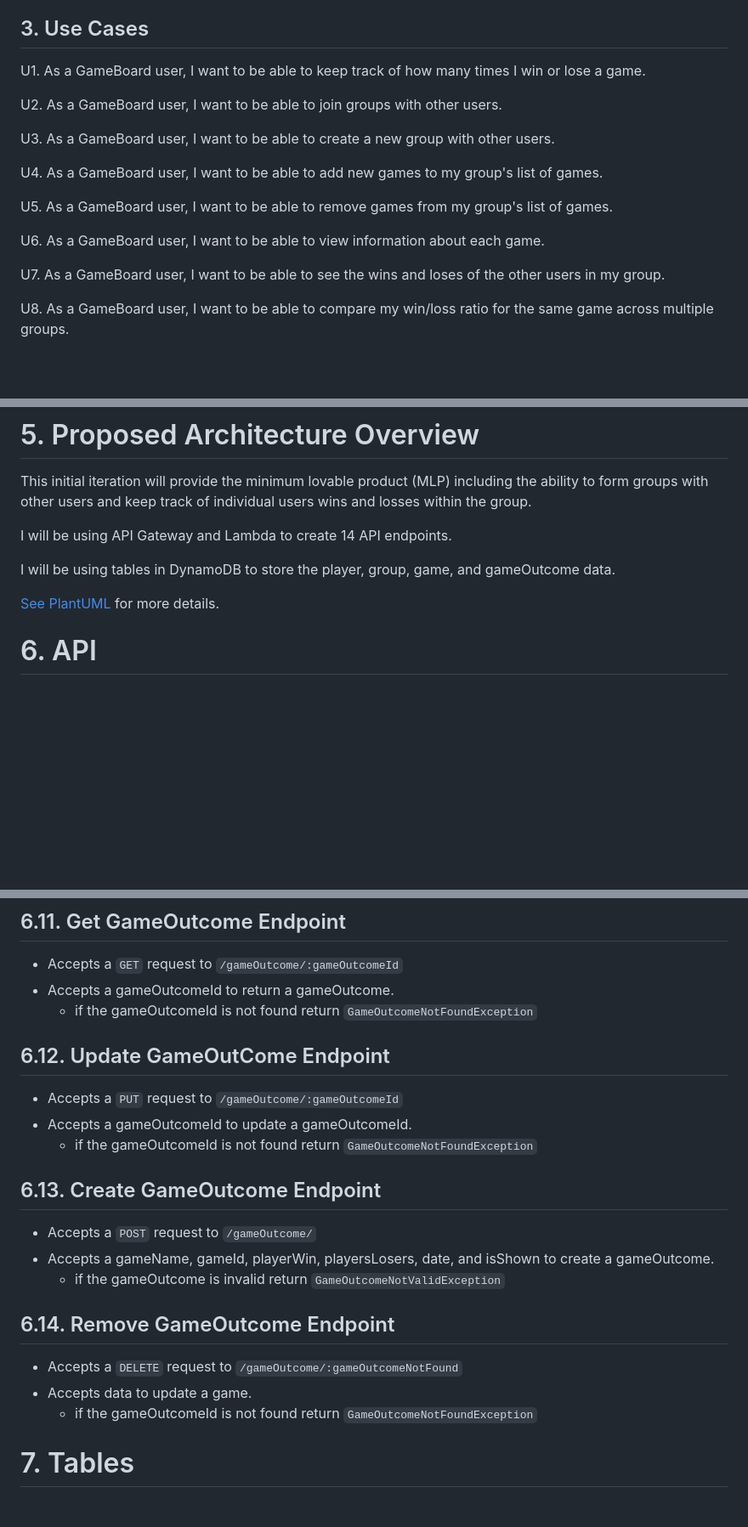
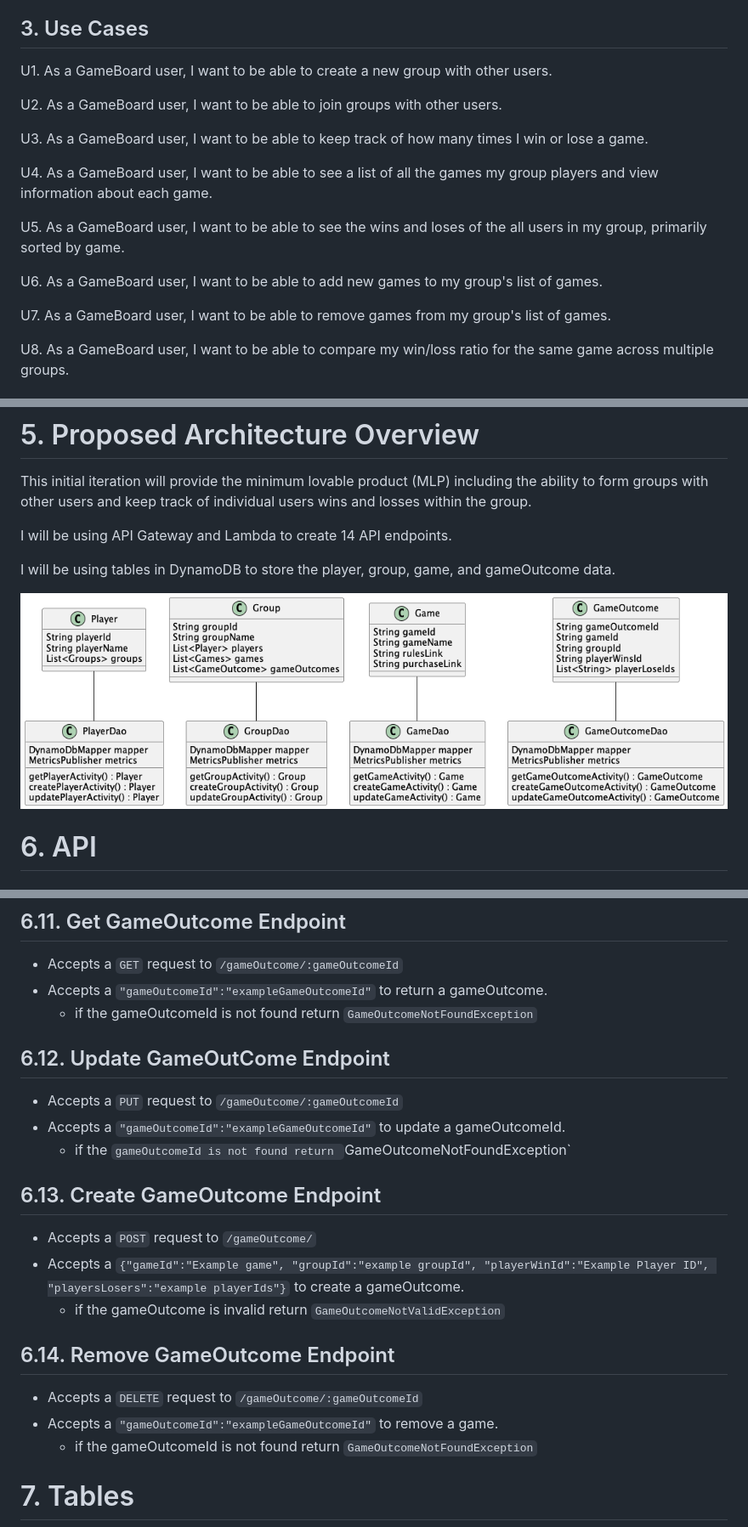
Before and after one commit to MattyOBar/GameBoard, a Markdown page: DesignDoc.md, 3 parts joined by grey strips. Shown: that part at 85% size. Drawn GitHub-style; pictures changed too: GameBoardCD.png (added); blank space fills up the shorter version.

```diff
--- a/DesignDoc.md
+++ b/DesignDoc.md
@@ -21,19 +21,19 @@ Finally users can add or remove players from the group.
 
 ## 3. Use Cases
 
-U1.  As a GameBoard user, I want to be able to keep track of how many times I win or lose a game.
+U1.  As a GameBoard user, I want to be able to create a new group with other users.
 
 U2.  As a GameBoard user, I want to be able to join groups with other users.
 
-U3.  As a GameBoard user, I want to be able to create a new group with other users.
+U3.  As a GameBoard user, I want to be able to keep track of how many times I win or lose a game.
 
-U4.  As a GameBoard user, I want to be able to add new games to my group's list of games.
+U4.  As a GameBoard user, I want to be able to see a list of all the games my group players and view information about each game.
 
-U5.  As a GameBoard user, I want to be able to remove games from my group's list of games.
+U5.  As a GameBoard user, I want to be able to see the wins and loses of the all users in my group, primarily sorted by game.
 
-U6.  As a GameBoard user, I want to be able to view information about each game.
+U6.  As a GameBoard user, I want to be able to add new games to my group's list of games.
 
-U7.  As a GameBoard user, I want to be able to see the wins and loses of the other users in my group.
+U7.  As a GameBoard user, I want to be able to remove games from my group's list of games.
 
 U8.  As a GameBoard user, I want to be able to compare my win/loss ratio for the same game across multiple groups.
 
@@ -59,8 +59,8 @@ I will be using API Gateway and Lambda to create 14 API endpoints.
 
 I will be using tables in DynamoDB to store the player, group, game, and gameOutcome data.
 
-[See PlantUML](GameBoard.puml) for more details.
 
+![GameBoard PlantUML](GameBoardCD.png)
 
 # 6. API
 
@@ -149,22 +149,22 @@ Set<String> playerLoseIds
 
 ## 6.11. Get GameOutcome Endpoint
 * Accepts a `GET` request to `/gameOutcome/:gameOutcomeId`
-* Accepts a gameOutcomeId to return a gameOutcome.
+* Accepts a `"gameOutcomeId":"exampleGameOutcomeId"` to return a gameOutcome.
     * if the gameOutcomeId is not found return `GameOutcomeNotFoundException`
 
 ## 6.12. Update GameOutCome Endpoint
 * Accepts a `PUT` request to `/gameOutcome/:gameOutcomeId`
-* Accepts a gameOutcomeId to update a gameOutcomeId.
-    * if the gameOutcomeId is not found return `GameOutcomeNotFoundException`
+* Accepts a `"gameOutcomeId":"exampleGameOutcomeId"` to update a gameOutcomeId.
+    * if the `gameOutcomeId is not found return `GameOutcomeNotFoundException`
 
 ## 6.13. Create GameOutcome Endpoint
 * Accepts a `POST` request to `/gameOutcome/`
-* Accepts a gameName, gameId, playerWin, playersLosers, date, and isShown to create a gameOutcome.
+* Accepts a `{"gameId":"Example game", "groupId":"example groupId", "playerWinId":"Example Player ID", "playersLosers":"example playerIds"}` to create a gameOutcome.
     * if the gameOutcome is invalid return `GameOutcomeNotValidException`
 
 ## 6.14. Remove GameOutcome Endpoint
-* Accepts a `DELETE` request to `/gameOutcome/:gameOutcomeNotFound`
-* Accepts data to update a game.
+* Accepts a `DELETE` request to `/gameOutcome/:gameOutcomeId`
+* Accepts a `"gameOutcomeId":"exampleGameOutcomeId"` to remove a game.
     * if the gameOutcomeId is not found return `GameOutcomeNotFoundException`
 
 
```
Also changed, not shown: other parts of DesignDoc.md (+21 -21 lines), 1 other file.
